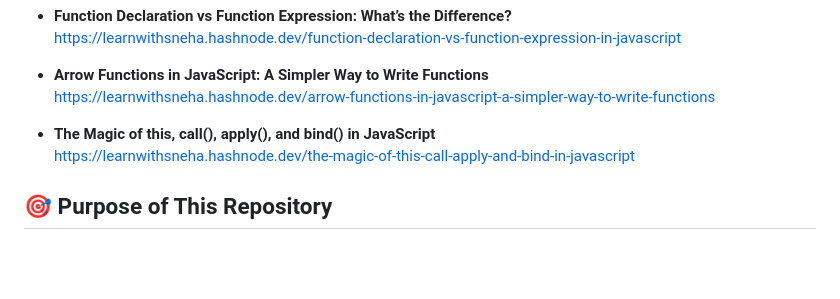
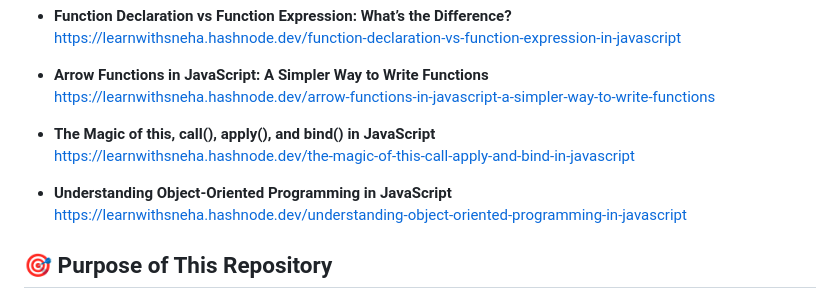
Before and after one commit to commitwithsneha/WebDev-Cohort, a Markdown page: Blogs/README.md, the part around the change. Rendered like a GitHub page; blank space fills up the shorter version.

Commit message:
Add blog link for Object-Oriented Programming in JavaScript
Added a new blog link about Object-Oriented Programming in JavaScript.

```diff
--- a/Blogs/README.md
+++ b/Blogs/README.md
@@ -82,6 +82,9 @@ These articles cover web fundamentals, networking, browsers, protocols, Git, and
 - **The Magic of this, call(), apply(), and bind() in JavaScript**
   https://learnwithsneha.hashnode.dev/the-magic-of-this-call-apply-and-bind-in-javascript
 
+- **Understanding Object-Oriented Programming in JavaScript**
+  https://learnwithsneha.hashnode.dev/understanding-object-oriented-programming-in-javascript
+
 ## 🎯 Purpose of This Repository
 
 - Central place to showcase my technical writing
```
